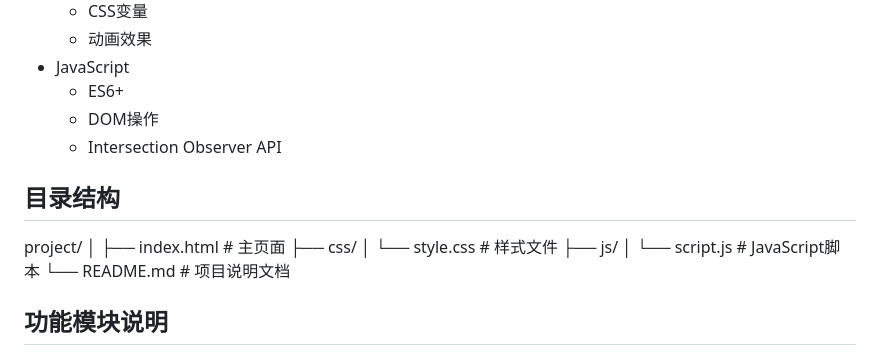
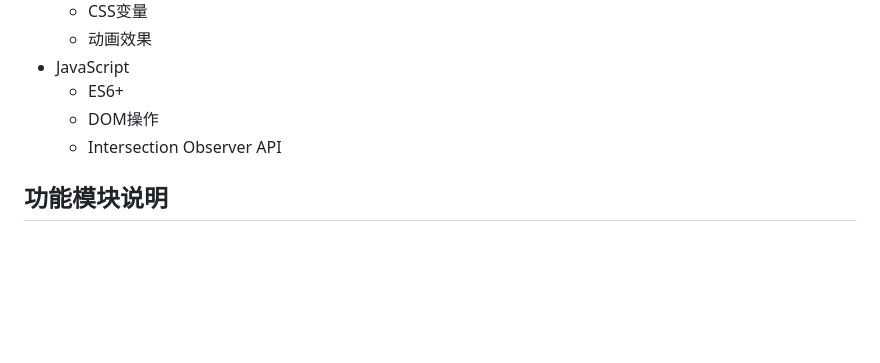
Before and after one commit to mysteriousCorgi/testgit, a Markdown page: README.md, the part around the change. GitHub-like rendering; blank space fills up the shorter version.

Commit message:
小幅修改README

```diff
--- a/README.md
+++ b/README.md
@@ -24,17 +24,6 @@
   - ES6+
   - DOM操作
   - Intersection Observer API
-
-## 目录结构
-
-project/
-│
-├── index.html # 主页面
-├── css/
-│ └── style.css # 样式文件
-├── js/
-│ └── script.js # JavaScript脚本
-└── README.md # 项目说明文档
 
 
 
```
